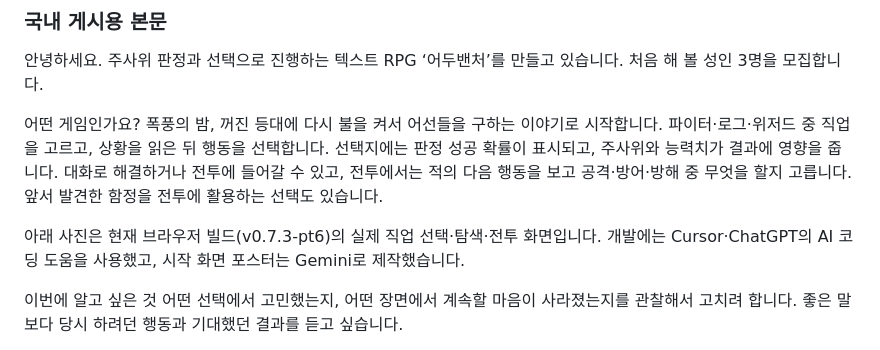
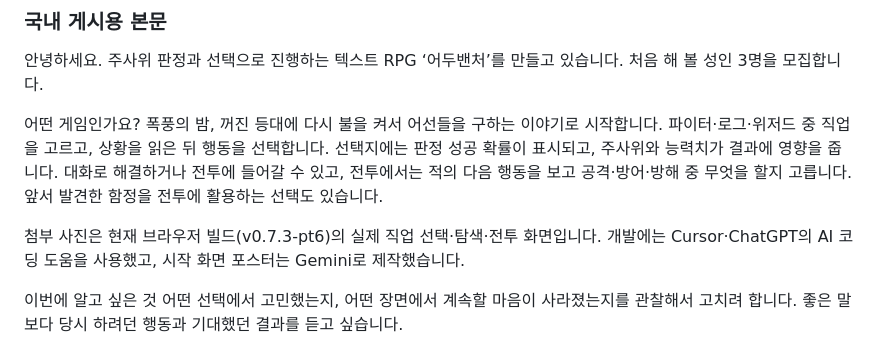
Before and after one commit to ziddane11-oss/aduventure, a Markdown page: PLAYTEST.md, the part around the change. Drawn GitHub-style.

Commit message:
Align Korean recruitment caption with attached screenshots

```diff
--- a/PLAYTEST.md
+++ b/PLAYTEST.md
@@ -419,7 +419,7 @@ PC/노트북으로 20분 플레이+대화·설문, 총 40분. 화면공유·음
 폭풍의 밤, 꺼진 등대에 다시 불을 켜서 어선들을 구하는 이야기로 시작합니다. 파이터·로그·위저드 중 직업을 고르고, 상황을 읽은 뒤 행동을 선택합니다. 선택지에는 판정 성공 확률이 표시되고, 주사위와 능력치가 결과에 영향을 줍니다.
 대화로 해결하거나 전투에 들어갈 수 있고, 전투에서는 적의 다음 행동을 보고 공격·방어·방해 중 무엇을 할지 고릅니다. 앞서 발견한 함정을 전투에 활용하는 선택도 있습니다.
 
-아래 사진은 현재 브라우저 빌드(v0.7.3-pt6)의 실제 직업 선택·탐색·전투 화면입니다.
+첨부 사진은 현재 브라우저 빌드(v0.7.3-pt6)의 실제 직업 선택·탐색·전투 화면입니다.
 개발에는 Cursor·ChatGPT의 AI 코딩 도움을 사용했고, 시작 화면 포스터는 Gemini로 제작했습니다.
 
 이번에 알고 싶은 것
```
